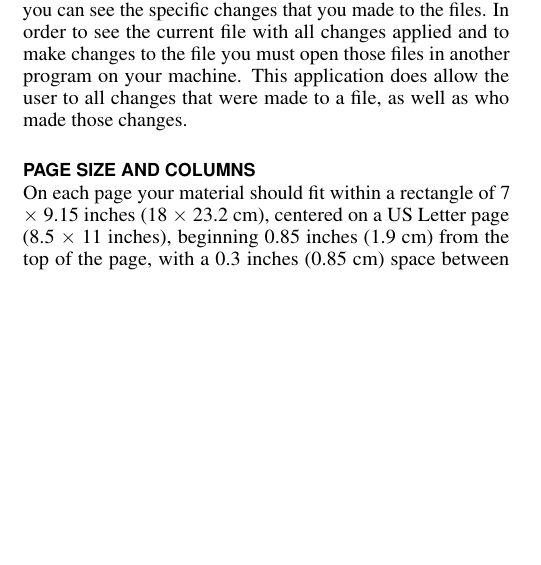
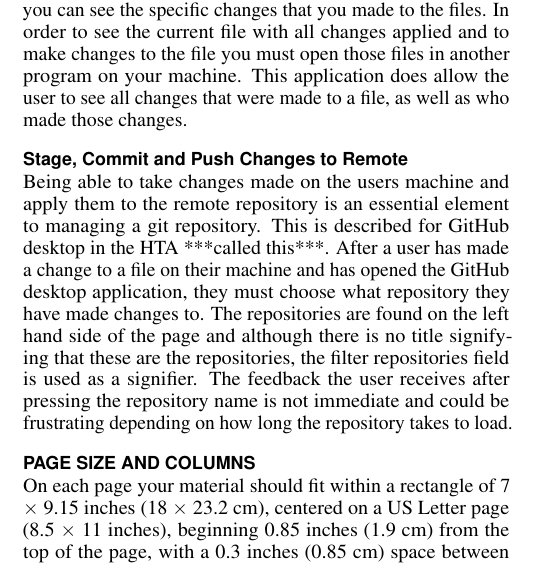
Before and after one commit to scoochflex/4CH3-Milestones, a LaTeX document (Milestone2/LaTeX/Milestone2.tex): part of one column of page 1 of 5, cut so that both start at the same text, the shorter picture padded with empty space. Compiled offline with pdfLaTeX.

Commit message:
GitHub Repository Menu

```diff
--- a/Milestone2/LaTeX/Milestone2.tex
+++ b/Milestone2/LaTeX/Milestone2.tex
@@ -197,8 +197,18 @@ to edit their code directly within the app, nor can you view the most recent ver
 the files. Instead you can see the initial files, and you can see the specific changes
 that you made to the files. In order to see the current file with all changes applied
 and to make changes to the file you must open those files in another program on your
-machine. This application does allow the user to all changes that were made to a file,
+machine. This application does allow the user to see all changes that were made to a file,
 as well as who made those changes.
+
+\subsection{Stage, Commit and Push Changes to Remote}
+Being able to take changes made on the users machine and apply them to the remote repository
+is an essential element to managing a git repository. This is described for GitHub desktop in
+the HTA ***called this***. After a user has made a change to a file on their machine and has
+opened the GitHub desktop application, they must choose what repository they have made changes
+to. The repositories are found on the left hand side of the page and although there is no title
+signifying that these are the repositories, the filter repositories field is used as a signifier.
+The feedback the user receives after pressing the repository name is not immediate and could be
+frustrating depending on how long the repository takes to load.
 
 
 
```
Also changed, not shown: Milestone2/LaTeX/figures/Git-Hub-Repositories.PNG (added).
